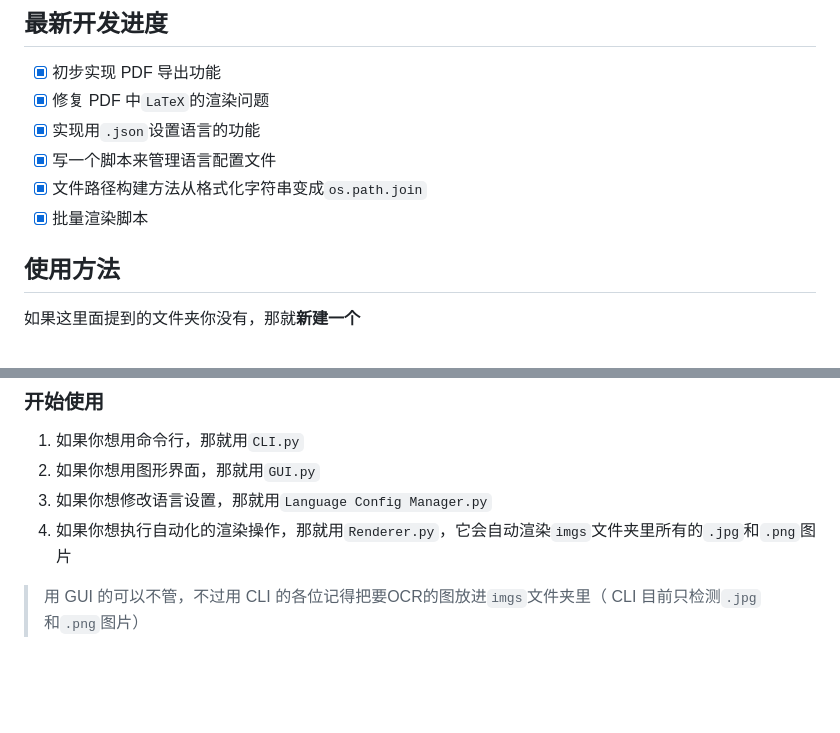
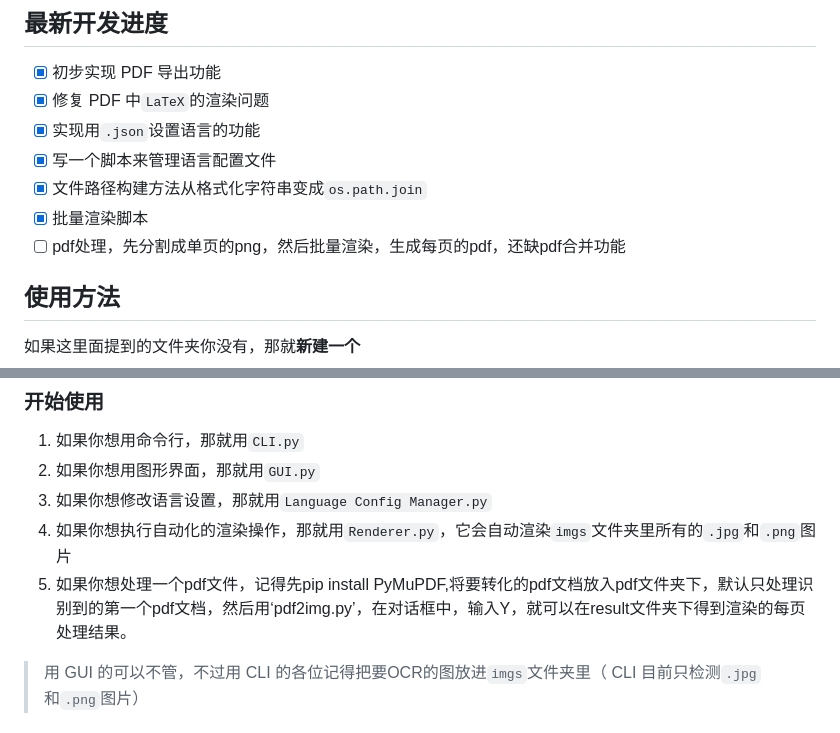
Before and after one commit to XJF2332/GOT-OCR-2-GUI, a Markdown page: README.md, 2 parts joined by grey strips. GitHub-like rendering; blank space fills up the shorter version.

Commit message:
Update README.md
add pdf2img

```diff
--- a/README.md
+++ b/README.md
@@ -22,6 +22,7 @@
 - [x] 写一个脚本来管理语言配置文件
 - [x] 文件路径构建方法从格式化字符串变成`os.path.join`
 - [x] 批量渲染脚本
+- [ ] pdf处理，先分割成单页的png，然后批量渲染，生成每页的pdf，还缺pdf合并功能
 
 ## 使用方法
 
@@ -90,6 +91,7 @@ GOT-OCR-2-GUI
 2. 如果你想用图形界面，那就用`GUI.py`
 3. 如果你想修改语言设置，那就用`Language Config Manager.py`
 4. 如果你想执行自动化的渲染操作，那就用`Renderer.py`，它会自动渲染`imgs`文件夹里所有的`.jpg`和`.png`图片
+5. 如果你想处理一个pdf文件，记得先pip install PyMuPDF,将要转化的pdf文档放入pdf文件夹下，默认只处理识别到的第一个pdf文档，然后用‘pdf2img.py’，在对话框中，输入Y，就可以在result文件夹下得到渲染的每页处理结果。
 
 > 用 GUI 的可以不管，不过用 CLI 的各位记得把要OCR的图放进`imgs`文件夹里（ CLI 目前只检测`.jpg`和`.png`图片）
 
```
